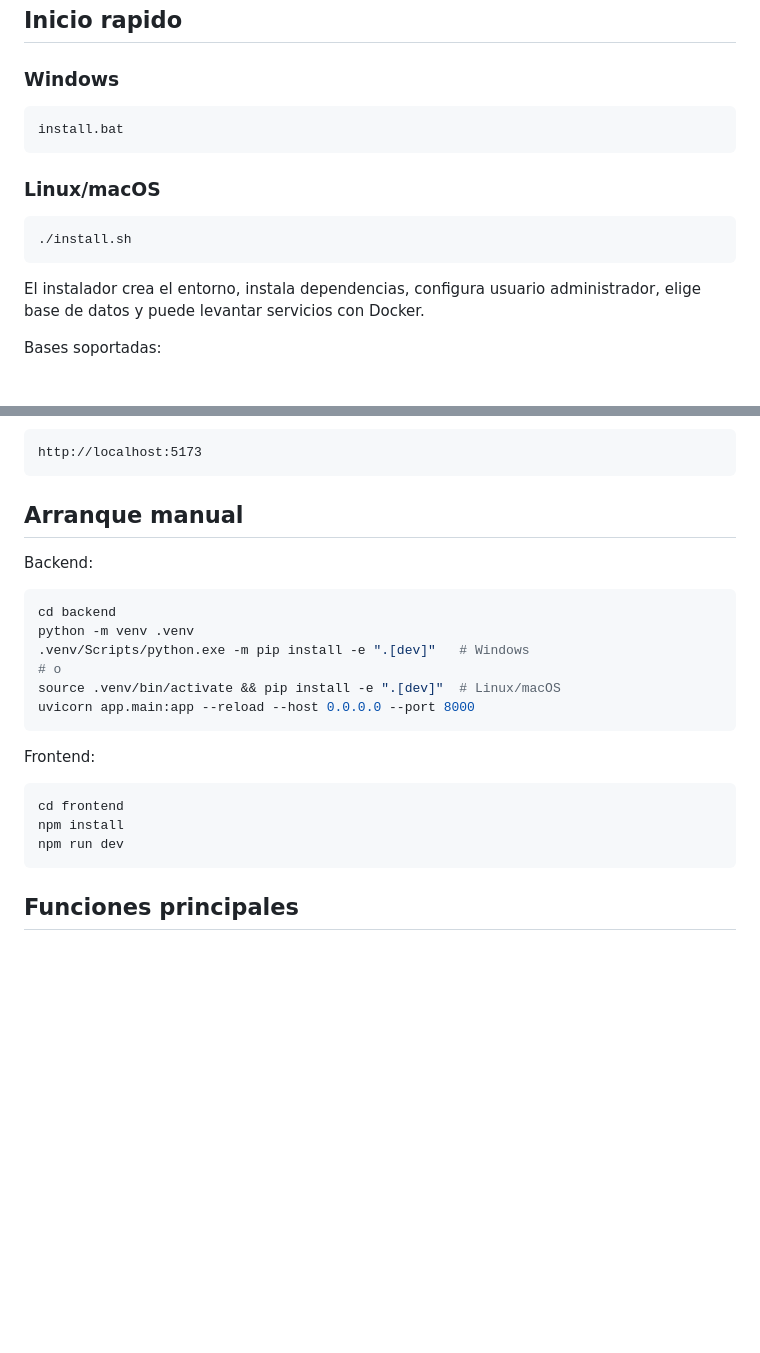
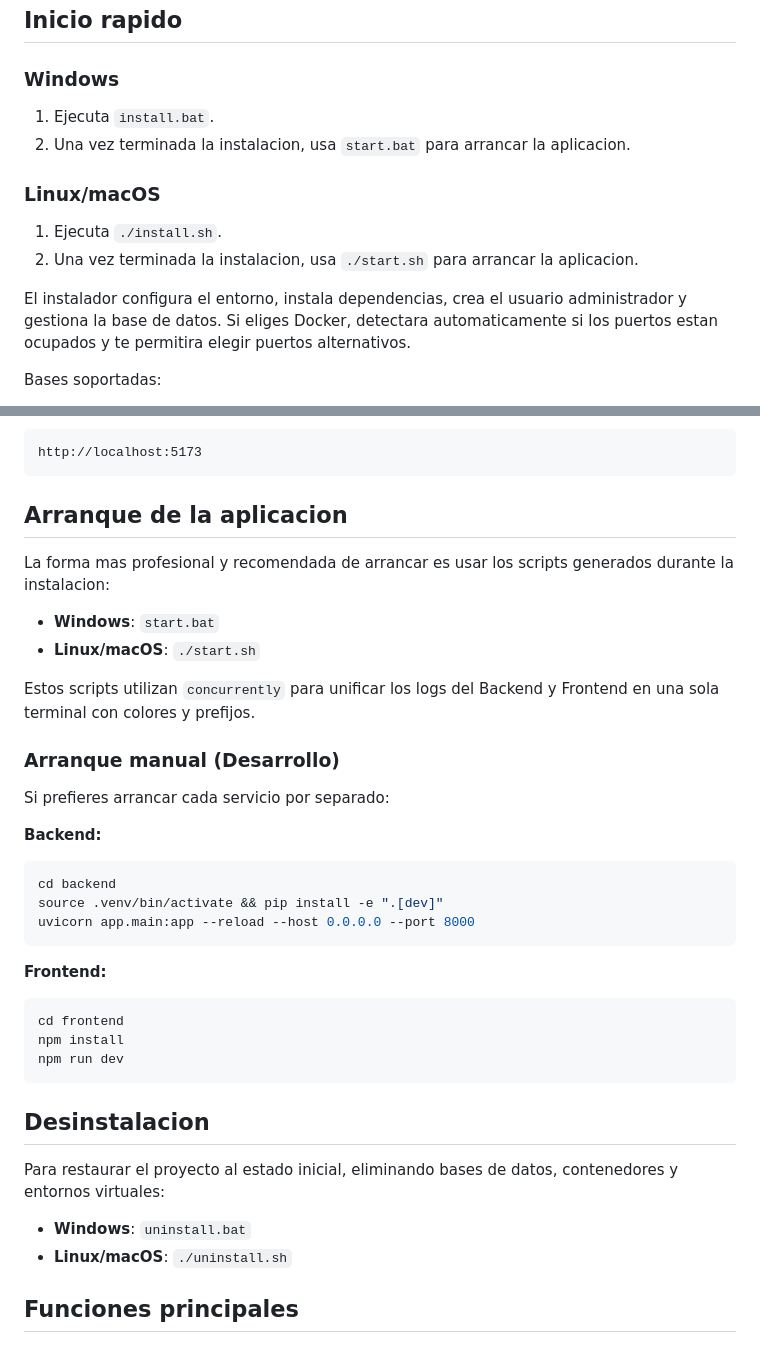
Before and after one commit to konstantinWDK/apimaker, a Markdown page: README.md, 2 parts joined by grey strips. GitHub-like rendering; blank space fills up the shorter version.

Commit message:
docs: update README and project overview with new install and start logic

````diff
--- a/README.md
+++ b/README.md
@@ -6,17 +6,15 @@ API Maker es una plataforma visual y open source para disenar, probar, documenta
 
 ### Windows
 
-```bat
-install.bat
-```
+1. Ejecuta `install.bat`.
+2. Una vez terminada la instalacion, usa `start.bat` para arrancar la aplicacion.
 
 ### Linux/macOS
 
-```bash
-./install.sh
-```
+1. Ejecuta `./install.sh`.
+2. Una vez terminada la instalacion, usa `./start.sh` para arrancar la aplicacion.
 
-El instalador crea el entorno, instala dependencias, configura usuario administrador, elige base de datos y puede levantar servicios con Docker.
+El instalador configura el entorno, instala dependencias, crea el usuario administrador y gestiona la base de datos. Si eliges Docker, detectara automaticamente si los puertos estan ocupados y te permitira elegir puertos alternativos.
 
 Bases soportadas:
 
@@ -34,26 +32,41 @@ Al terminar, abre:
 http://localhost:5173
 ```
 
-## Arranque manual
+## Arranque de la aplicacion
 
-Backend:
+La forma mas profesional y recomendada de arrancar es usar los scripts generados durante la instalacion:
+
+- **Windows**: `start.bat`
+- **Linux/macOS**: `./start.sh`
+
+Estos scripts utilizan `concurrently` para unificar los logs del Backend y Frontend en una sola terminal con colores y prefijos.
+
+### Arranque manual (Desarrollo)
+
+Si prefieres arrancar cada servicio por separado:
+
+**Backend:**
 
 ```bash
 cd backend
-python -m venv .venv
-.venv/Scripts/python.exe -m pip install -e ".[dev]"   # Windows
-# o
-source .venv/bin/activate && pip install -e ".[dev]"  # Linux/macOS
+source .venv/bin/activate && pip install -e ".[dev]"
 uvicorn app.main:app --reload --host 0.0.0.0 --port 8000
 ```
 
-Frontend:
+**Frontend:**
 
 ```bash
 cd frontend
 npm install
 npm run dev
 ```
+
+## Desinstalacion
+
+Para restaurar el proyecto al estado inicial, eliminando bases de datos, contenedores y entornos virtuales:
+
+- **Windows**: `uninstall.bat`
+- **Linux/macOS**: `./uninstall.sh`
 
 ## Funciones principales
 
````
Also changed, not shown: docs/PROJECT_OVERVIEW.md (+4 -5 lines).
